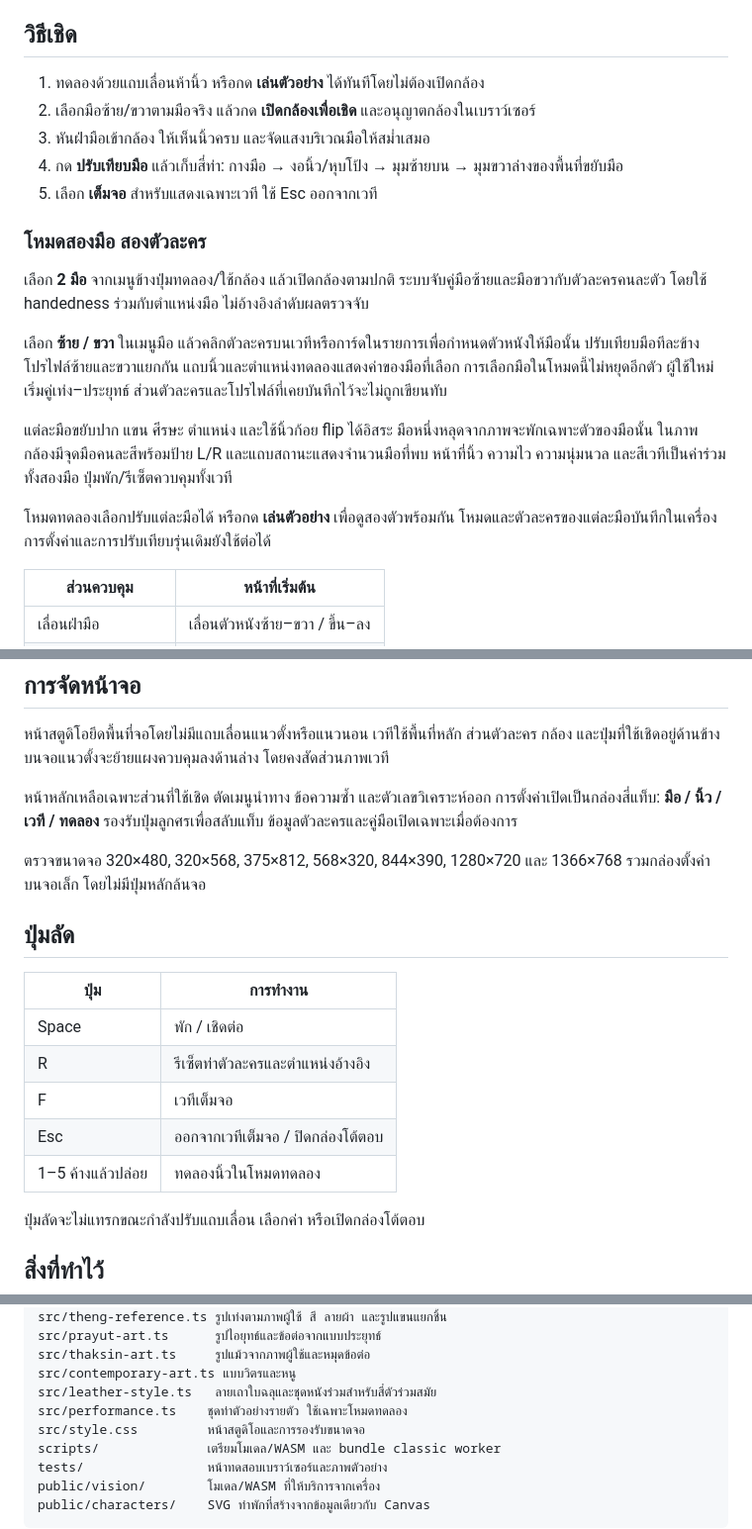
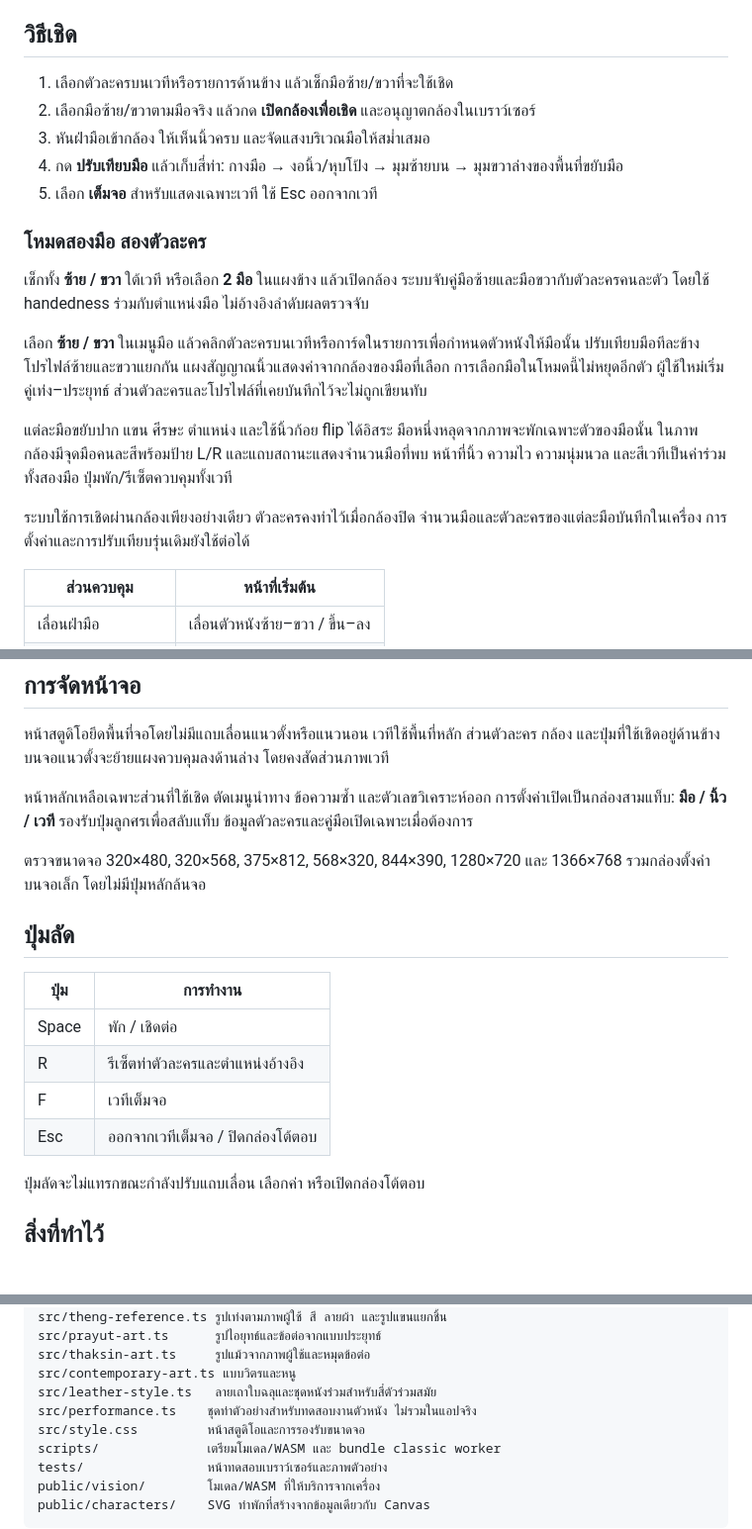
Before and after one commit to kimookpong/nanglung, a Markdown page: README.md, 3 parts joined by grey strips. Shown at 99% size. GitHub-like rendering; blank space fills up the shorter version.

```diff
--- a/README.md
+++ b/README.md
@@ -63,7 +63,7 @@ npm run preview -- --open
 
 ## วิธีเชิด
 
-1. ทดลองด้วยแถบเลื่อนห้านิ้ว หรือกด **เล่นตัวอย่าง** ได้ทันทีโดยไม่ต้องเปิดกล้อง
+1. เลือกตัวละครบนเวทีหรือรายการด้านข้าง แล้วเช็กมือซ้าย/ขวาที่จะใช้เชิด
 2. เลือกมือซ้าย/ขวาตามมือจริง แล้วกด **เปิดกล้องเพื่อเชิด** และอนุญาตกล้องในเบราว์เซอร์
 3. หันฝ่ามือเข้ากล้อง ให้เห็นนิ้วครบ และจัดแสงบริเวณมือให้สม่ำเสมอ
 4. กด **ปรับเทียบมือ** แล้วเก็บสี่ท่า: กางมือ → งอนิ้ว/หุบโป้ง → มุมซ้ายบน → มุมขวาล่างของพื้นที่ขยับมือ
@@ -71,13 +71,13 @@ npm run preview -- --open
 
 ### โหมดสองมือ สองตัวละคร
 
-เลือก **2 มือ** จากเมนูข้างปุ่มทดลอง/ใช้กล้อง แล้วเปิดกล้องตามปกติ ระบบจับคู่มือซ้ายและมือขวากับตัวละครคนละตัว โดยใช้ handedness ร่วมกับตำแหน่งมือ ไม่อ้างอิงลำดับผลตรวจจับ
+เช็กทั้ง **ซ้าย / ขวา** ใต้เวที หรือเลือก **2 มือ** ในแผงข้าง แล้วเปิดกล้อง ระบบจับคู่มือซ้ายและมือขวากับตัวละครคนละตัว โดยใช้ handedness ร่วมกับตำแหน่งมือ ไม่อ้างอิงลำดับผลตรวจจับ
 
-เลือก **ซ้าย / ขวา** ในเมนูมือ แล้วคลิกตัวละครบนเวทีหรือการ์ดในรายการเพื่อกำหนดตัวหนังให้มือนั้น ปรับเทียบมือทีละข้าง โปรไฟล์ซ้ายและขวาแยกกัน แถบนิ้วและตำแหน่งทดลองแสดงค่าของมือที่เลือก การเลือกมือในโหมดนี้ไม่หยุดอีกตัว ผู้ใช้ใหม่เริ่มคู่เท่ง–ประยุทธ์ ส่วนตัวละครและโปรไฟล์ที่เคยบันทึกไว้จะไม่ถูกเขียนทับ
+เลือก **ซ้าย / ขวา** ในเมนูมือ แล้วคลิกตัวละครบนเวทีหรือการ์ดในรายการเพื่อกำหนดตัวหนังให้มือนั้น ปรับเทียบมือทีละข้าง โปรไฟล์ซ้ายและขวาแยกกัน แผงสัญญาณนิ้วแสดงค่าจากกล้องของมือที่เลือก การเลือกมือในโหมดนี้ไม่หยุดอีกตัว ผู้ใช้ใหม่เริ่มคู่เท่ง–ประยุทธ์ ส่วนตัวละครและโปรไฟล์ที่เคยบันทึกไว้จะไม่ถูกเขียนทับ
 
 แต่ละมือขยับปาก แขน ศีรษะ ตำแหน่ง และใช้นิ้วก้อย flip ได้อิสระ มือหนึ่งหลุดจากภาพจะพักเฉพาะตัวของมือนั้น ในภาพกล้องมีจุดมือคนละสีพร้อมป้าย L/R และแถบสถานะแสดงจำนวนมือที่พบ หน้าที่นิ้ว ความไว ความนุ่มนวล และสีเวทีเป็นค่าร่วมทั้งสองมือ ปุ่มพัก/รีเซ็ตควบคุมทั้งเวที
 
-โหมดทดลองเลือกปรับแต่ละมือได้ หรือกด **เล่นตัวอย่าง** เพื่อดูสองตัวพร้อมกัน โหมดและตัวละครของแต่ละมือบันทึกในเครื่อง การตั้งค่าและการปรับเทียบรุ่นเดิมยังใช้ต่อได้
+ระบบใช้การเชิดผ่านกล้องเพียงอย่างเดียว ตัวละครคงท่าไว้เมื่อกล้องปิด จำนวนมือและตัวละครของแต่ละมือบันทึกในเครื่อง การตั้งค่าและการปรับเทียบรุ่นเดิมยังใช้ต่อได้
 
 | ส่วนควบคุม | หน้าที่เริ่มต้น |
 | --- | --- |
@@ -99,7 +99,7 @@ npm run preview -- --open
 
 หน้าสตูดิโอยึดพื้นที่จอโดยไม่มีแถบเลื่อนแนวตั้งหรือแนวนอน เวทีใช้พื้นที่หลัก ส่วนตัวละคร กล้อง และปุ่มที่ใช้เชิดอยู่ด้านข้าง บนจอแนวตั้งจะย้ายแผงควบคุมลงด้านล่าง โดยคงสัดส่วนภาพเวที
 
-หน้าหลักเหลือเฉพาะส่วนที่ใช้เชิด ตัดเมนูนำทาง ข้อความซ้ำ และตัวเลขวิเคราะห์ออก การตั้งค่าเปิดเป็นกล่องสี่แท็บ: **มือ / นิ้ว / เวที / ทดลอง** รองรับปุ่มลูกศรเพื่อสลับแท็บ ข้อมูลตัวละครและคู่มือเปิดเฉพาะเมื่อต้องการ
+หน้าหลักเหลือเฉพาะส่วนที่ใช้เชิด ตัดเมนูนำทาง ข้อความซ้ำ และตัวเลขวิเคราะห์ออก การตั้งค่าเปิดเป็นกล่องสามแท็บ: **มือ / นิ้ว / เวที** รองรับปุ่มลูกศรเพื่อสลับแท็บ ข้อมูลตัวละครและคู่มือเปิดเฉพาะเมื่อต้องการ
 
 ตรวจขนาดจอ 320×480, 320×568, 375×812, 568×320, 844×390, 1280×720 และ 1366×768 รวมกล่องตั้งค่าบนจอเล็ก โดยไม่มีปุ่มหลักล้นจอ
 
@@ -111,7 +111,6 @@ npm run preview -- --open
 | R | รีเซ็ตท่าตัวละครและตำแหน่งอ้างอิง |
 | F | เวทีเต็มจอ |
 | Esc | ออกจากเวทีเต็มจอ / ปิดกล่องโต้ตอบ |
-| 1–5 ค้างแล้วปล่อย | ทดลองนิ้วในโหมดทดลอง |
 
 ปุ่มลัดจะไม่แทรกขณะกำลังปรับแถบเลื่อน เลือกค่า หรือเปิดกล่องโต้ตอบ
 
@@ -174,7 +173,7 @@ src/prayut-art.ts      รูปไอยุทธ์และข้อต่อ
 src/thaksin-art.ts     รูปแม้วจากภาพผู้ใช้และหมุดข้อต่อ
 src/contemporary-art.ts แบบวิตรและหนู
 src/leather-style.ts   ลายเถาใบฉลุและชุดหนังร่วมสำหรับสี่ตัวร่วมสมัย
-src/performance.ts    ชุดท่าตัวอย่างรายตัว ใช้เฉพาะโหมดทดลอง
+src/performance.ts    ชุดท่าตัวอย่างสำหรับทดสอบงานตัวหนัง ไม่รวมในแอปจริง
 src/style.css         หน้าสตูดิโอและการรองรับขนาดจอ
 scripts/              เตรียมโมเดล/WASM และ bundle classic worker
 tests/                หน้าทดสอบเบราว์เซอร์และภาพตัวอย่าง
```
Also changed, not shown: docs/UX_REDESIGN.md (+6 -6 lines), docs/VERIFICATION.md (+8 -0 lines), docs/ux-studio-desktop.png, docs/ux-studio-mobile.png, 4 other files.
